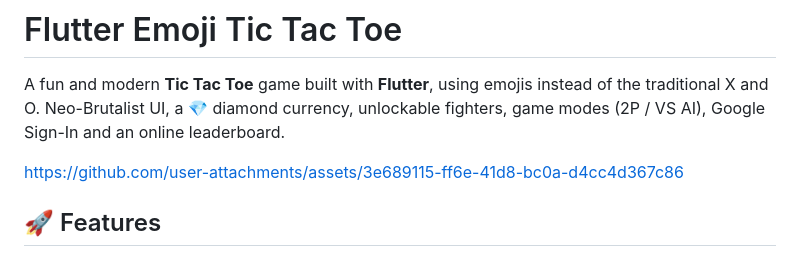
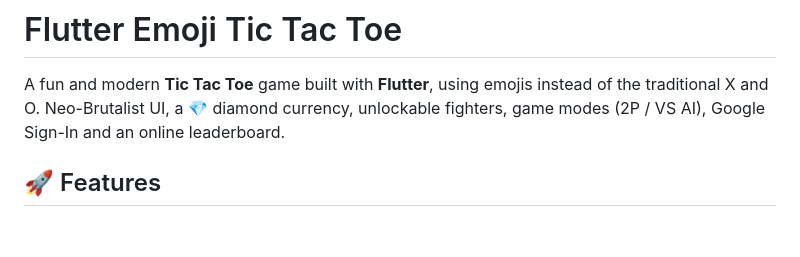
Before and after one commit to MisbahHaq/Tic-Tac-Toe-using-Emojis, a Markdown page: README.md, the part around the change. Drawn GitHub-style; blank space fills up the shorter version.

```diff
--- a/README.md
+++ b/README.md
@@ -2,8 +2,6 @@
 
 A fun and modern **Tic Tac Toe** game built with **Flutter**, using emojis instead of the traditional X and O.
 Neo-Brutalist UI, a 💎 diamond currency, unlockable fighters, game modes (2P / VS AI), Google Sign-In and an online leaderboard.
-
-https://github.com/user-attachments/assets/3e689115-ff6e-41d8-bc0a-d4cc4d367c86
 
 ## 🚀 Features
 - 🎨 Emoji-based Tic Tac Toe gameplay
```
